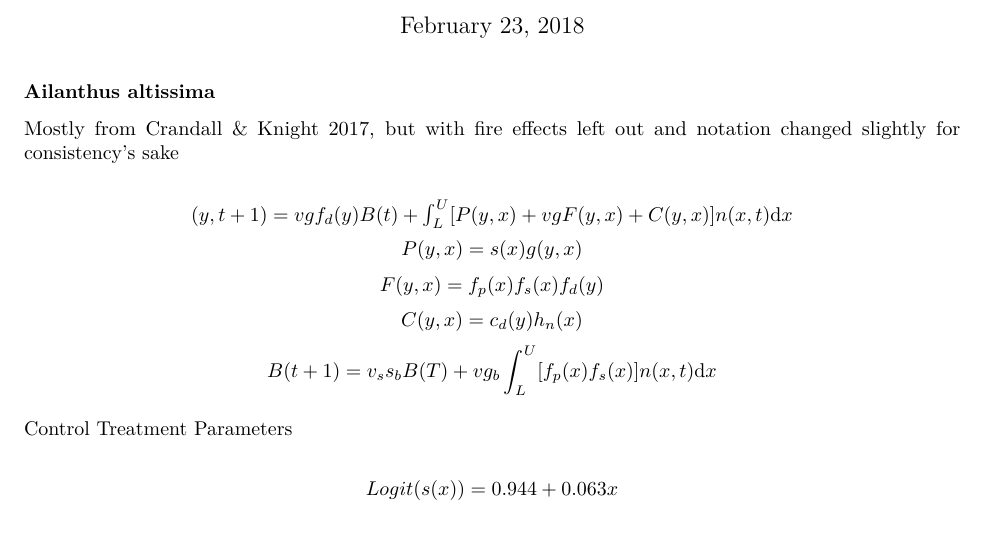
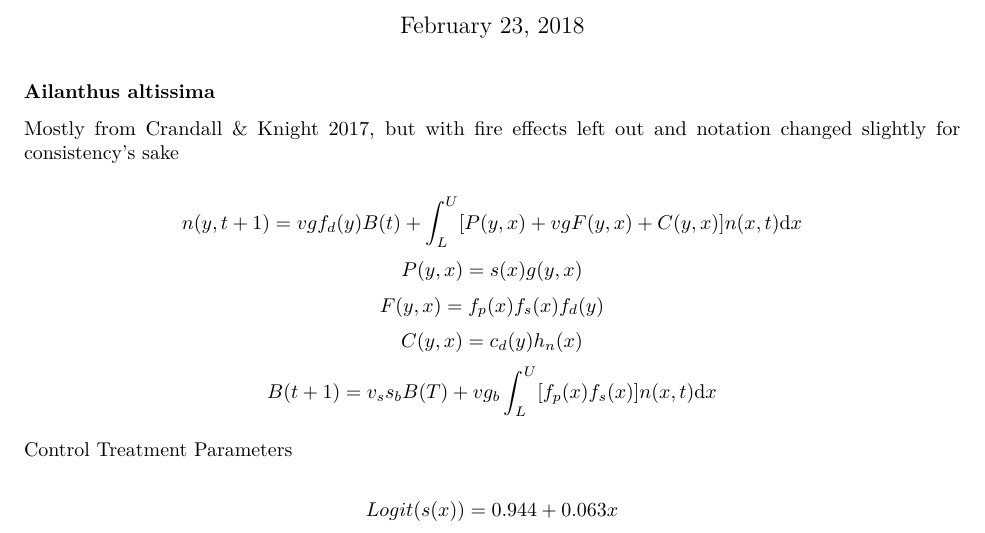
Before and after one commit to levisc8/Invader_Demography, an R Markdown document (Master_R/IPM_Equations.Rmd): part of page 1 of 3, cut so that both start at the same text. Rendered offline with R 4.5, knitr and Pandoc, then LaTeX, with nearby package versions.

Commit message:
Update IPM Equations

```diff
--- a/Master_R/IPM_Equations.Rmd
+++ b/Master_R/IPM_Equations.Rmd
@@ -3,8 +3,8 @@ title: "Equations"
 author: "Sam Levin"
 date: "February 23, 2018"
 output:
+  pdf_document: default
   word_document: default
-  pdf_document: default
   html_document:
     df_print: paged
 ---
@@ -12,9 +12,9 @@ output:
 ### Ailanthus altissima
 Mostly from Crandall & Knight 2017, but with fire effects left out and notation changed slightly for consistency's sake
 
-$$ \begin{array}
+$$
 n(y, t+1) = vgf_{d}(y)B(t) + \int_L^U [P(y,x) + vgF(y,x) + C(y,x)]n(x,t) \mathrm{d}x
-\end{array}$$
+$$
 $$
 P(y, x) = s(x)g(y, x)
 $$
```
Also changed, not shown: Master_R/IPM_Equations.pdf (added), Master_R/IPM_Equations.Rmd (4 more changed lines).
